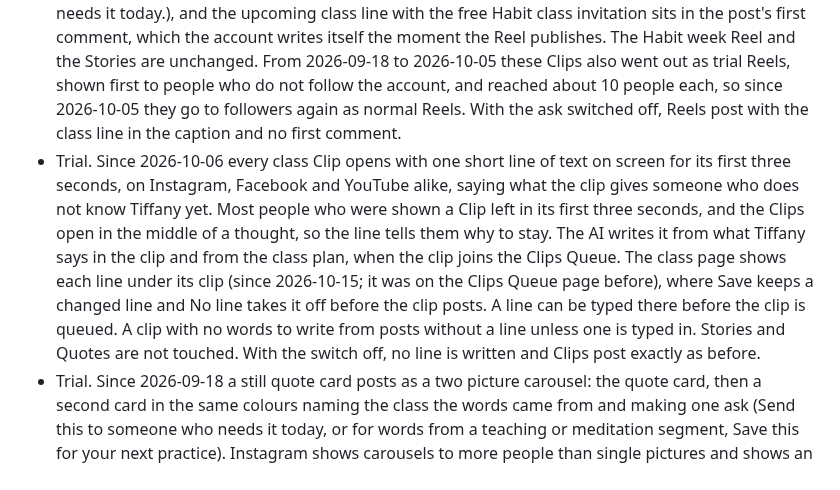
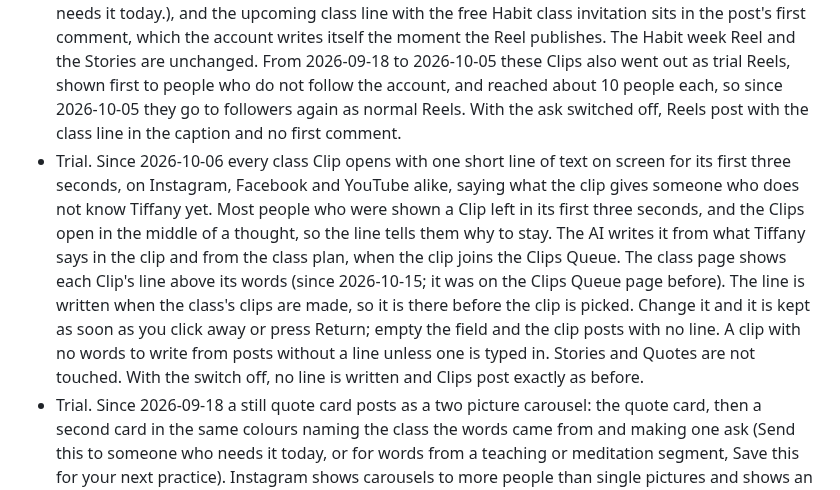
Before and after one commit to gnyrd/twy-overview, a Markdown page: docs/user-guide/clips-and-quotes.md, the part around the change. Drawn GitHub-style.

Commit message:
docs refresh: opening line, stage 8
Co-Authored-By: Claude Opus 5.5 <noreply@anthropic.com>

```diff
--- a/docs/user-guide/clips-and-quotes.md
+++ b/docs/user-guide/clips-and-quotes.md
@@ -39,7 +39,7 @@ All posting goes through Zernio, the scheduling service connected to the Instagr
 - Quotes go out four times a week, Tuesday 12:30, Thursday 12:30, Friday 7:00 and Sunday 8:30 Mountain, from the Quotes Queue, oldest first, never the same words twice on this account. Two of the four slots each week take a still card and two take a Reel (the card with your voice from the class), which slots get which flips each week, and Instagram takes the opposite format from Facebook on the same slot, so the two never carry the same format at the same hour. A Reel slot needs a quote with voice audio, and one without is held rather than posted silent.
 - If a class is cancelled after its posts were queued, the Clip and the Story for it are taken down before they post. A class published late, after its posting times have passed, gets its last missed post a few minutes later.
 - Trial. Since 2026-09-18 a regular class Clip's caption ends on one ask chosen by what the clip is (a teaching or meditation clip: Save this for your next practice. Anything else: Send this to someone who needs it today.), and the upcoming class line with the free Habit class invitation sits in the post's first comment, which the account writes itself the moment the Reel publishes. The Habit week Reel and the Stories are unchanged. From 2026-09-18 to 2026-10-05 these Clips also went out as trial Reels, shown first to people who do not follow the account, and reached about 10 people each, so since 2026-10-05 they go to followers again as normal Reels. With the ask switched off, Reels post with the class line in the caption and no first comment.
-- Trial. Since 2026-10-06 every class Clip opens with one short line of text on screen for its first three seconds, on Instagram, Facebook and YouTube alike, saying what the clip gives someone who does not know Tiffany yet. Most people who were shown a Clip left in its first three seconds, and the Clips open in the middle of a thought, so the line tells them why to stay. The AI writes it from what Tiffany says in the clip and from the class plan, when the clip joins the Clips Queue. The class page shows each line under its clip (since 2026-10-15; it was on the Clips Queue page before), where Save keeps a changed line and No line takes it off before the clip posts. A line can be typed there before the clip is queued. A clip with no words to write from posts without a line unless one is typed in. Stories and Quotes are not touched. With the switch off, no line is written and Clips post exactly as before.
+- Trial. Since 2026-10-06 every class Clip opens with one short line of text on screen for its first three seconds, on Instagram, Facebook and YouTube alike, saying what the clip gives someone who does not know Tiffany yet. Most people who were shown a Clip left in its first three seconds, and the Clips open in the middle of a thought, so the line tells them why to stay. The AI writes it from what Tiffany says in the clip and from the class plan, when the clip joins the Clips Queue. The class page shows each Clip's line above its words (since 2026-10-15; it was on the Clips Queue page before). The line is written when the class's clips are made, so it is there before the clip is picked. Change it and it is kept as soon as you click away or press Return; empty the field and the clip posts with no line. A clip with no words to write from posts without a line unless one is typed in. Stories and Quotes are not touched. With the switch off, no line is written and Clips post exactly as before.
 - Trial. Since 2026-09-18 a still quote card posts as a two picture carousel: the quote card, then a second card in the same colours naming the class the words came from and making one ask (Send this to someone who needs it today, or for words from a teaching or meditation segment, Save this for your next practice). Instagram shows carousels to more people than single pictures and shows an unswiped one again from its second picture. The quote's caption, still or Reel, ends on the same ask, and the free Habit class invitation sits in the post's first comment whenever a future Habit class is planned. Since 2026-09-30 an Instagram quote's caption no longer repeats the quote or its attribution, which the card already shows (Facebook has worked this way since August), so it opens on its asks; the words still reach screen readers through the picture's description. The weekly growth review now reads follows and profile visits per still post from Instagram itself (Reels cannot report them). With the switch off, a quote posts as one picture with the invitation in the caption.
 - Trial. Since 2026-09-18 anyone who comments HABIT on an Instagram or Facebook post gets the free Yoga Habit class link by direct message within seconds, with a short public reply under their comment (Sent, check your messages). Class Clips and Quotes say so in their caption (Comment HABIT and the link comes to your messages). It works on any post, not only new ones, one message per comment, and it saves no address: the person joins the list by registering on the page the link opens, and those signups are counted as coming from a message. The weekly growth review shows, per platform, how many comments matched, messages sent and failed, people reached and link clicks. With the switch off, the messages stop and the caption line goes.
 - An Instagram post that does not publish is noticed the same way a Facebook post or a Short is: a check every 20 minutes, a note to Slack when a post failed or is still waiting 45 minutes after its slot, and one retry from the saved copy.
```
